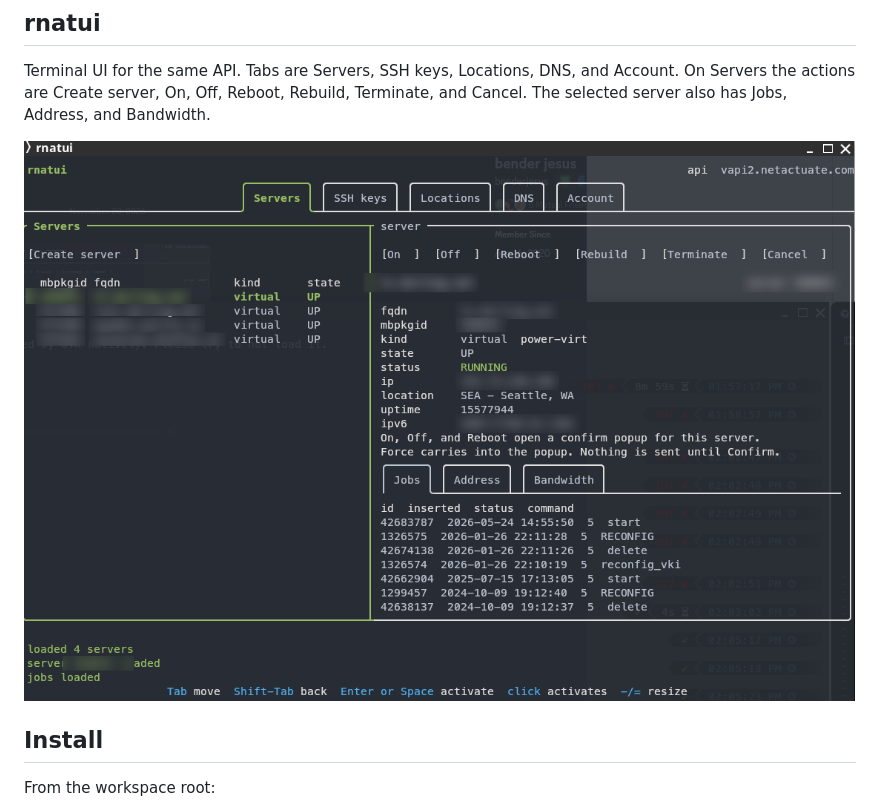
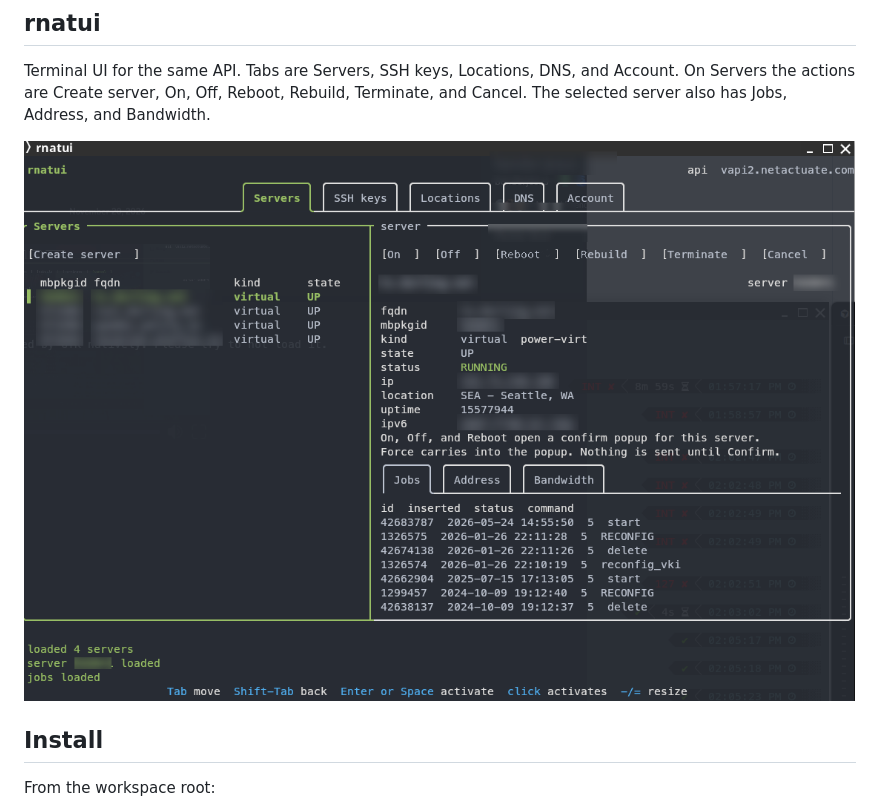
Before and after one commit to tahoe/rnaapi, a Markdown page: README.md, the part around the change. Rendered like a GitHub page; pictures changed too: pics/Screenshot From 2026-11-20 14-08-42.png (deleted), pics/servers.png (added).

Commit message:
add a blurred servers screenshot to the readme

```diff
--- a/README.md
+++ b/README.md
@@ -36,7 +36,7 @@ Other commands: `dedicated on`, `dedicated off`, `dedicated reboot`, `dns get`,
 
 Terminal UI for the same API. Tabs are Servers, SSH keys, Locations, DNS, and Account. On Servers the actions are Create server, On, Off, Reboot, Rebuild, Terminate, and Cancel. The selected server also has Jobs, Address, and Bandwidth.
 
-![Servers tab](<pics/Screenshot From 2026-11-20 14-08-42.png>)
+![Servers tab](pics/servers.png)
 
 ## Install
 
```
